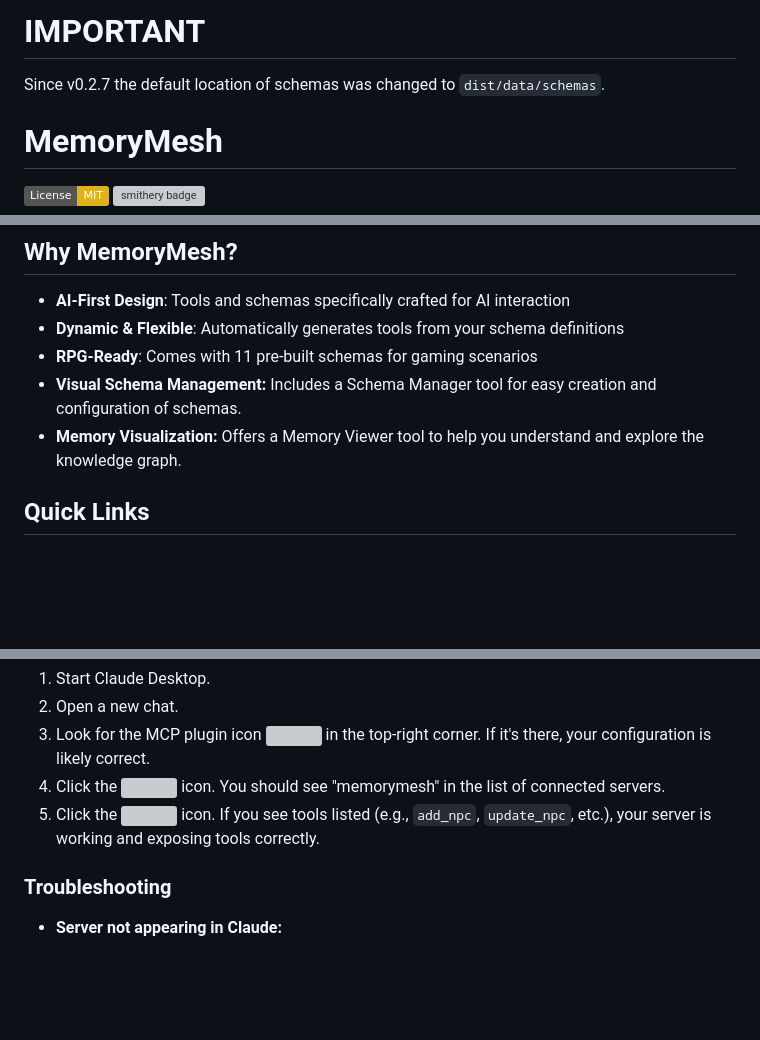
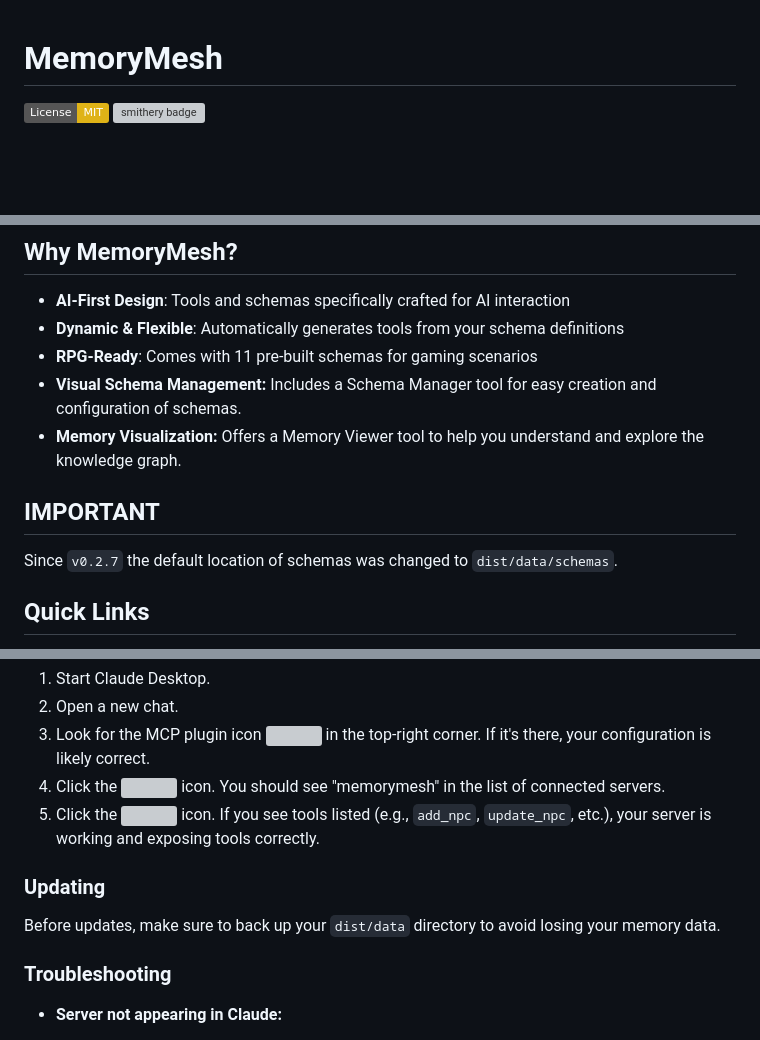
Before and after one commit to z503722728/MemoryMesh, a Markdown page: README.md, 3 parts joined by grey strips. Drawn GitHub-style; badges without logos; blank space fills up the shorter version; grey boxes are pictures that could not be loaded.

Commit message:
v0.2.7 full restructure of the project

```diff
--- a/README.md
+++ b/README.md
@@ -1,6 +1,3 @@
-# IMPORTANT
-Since v0.2.7 the default location of schemas was changed to `dist/data/schemas`.
-
 # MemoryMesh
 
 [![License: MIT](https://img.shields.io/badge/License-MIT-yellow.svg)](https://opensource.org/licenses/MIT)
@@ -17,6 +14,9 @@ MemoryMesh is a knowledge graph server designed for AI models, with a focus on t
 * **RPG-Ready**: Comes with 11 pre-built schemas for gaming scenarios
 * **Visual Schema Management:** Includes a Schema Manager tool for easy creation and configuration of schemas.
 * **Memory Visualization:** Offers a Memory Viewer tool to help you understand and explore the knowledge graph.
+
+## IMPORTANT
+Since `v0.2.7` the default location of schemas was changed to `dist/data/schemas`.
 
 ## Quick Links
 
@@ -326,6 +326,9 @@ Experiment with different prompts to find what works best for your use case!
 4. Click the <img src="https://mintlify.s3.us-west-1.amazonaws.com/mcp/images/claude-desktop-mcp-plug-icon.svg"/> icon. You should see "memorymesh" in the list of connected servers.
 5. Click the <img src="https://mintlify.s3.us-west-1.amazonaws.com/mcp/images/claude-desktop-mcp-hammer-icon.svg"/> icon. If you see tools listed (e.g., `add_npc`, `update_npc`, etc.), your server is working and exposing tools correctly.
 
+### Updating
+Before updates, make sure to back up your `dist/data` directory to avoid losing your memory data.
+
 ### Troubleshooting
 
 *   **Server not appearing in Claude:**
```
